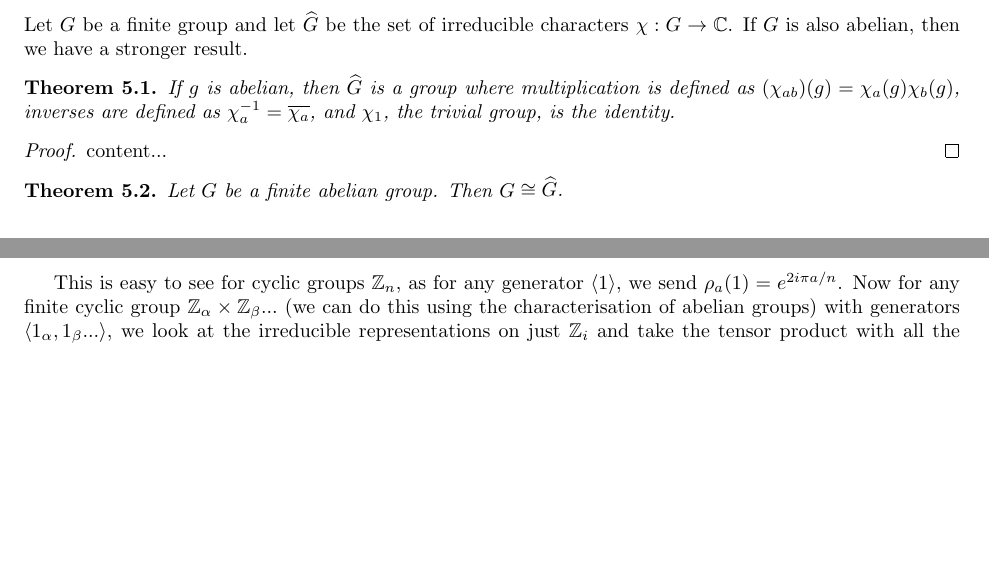
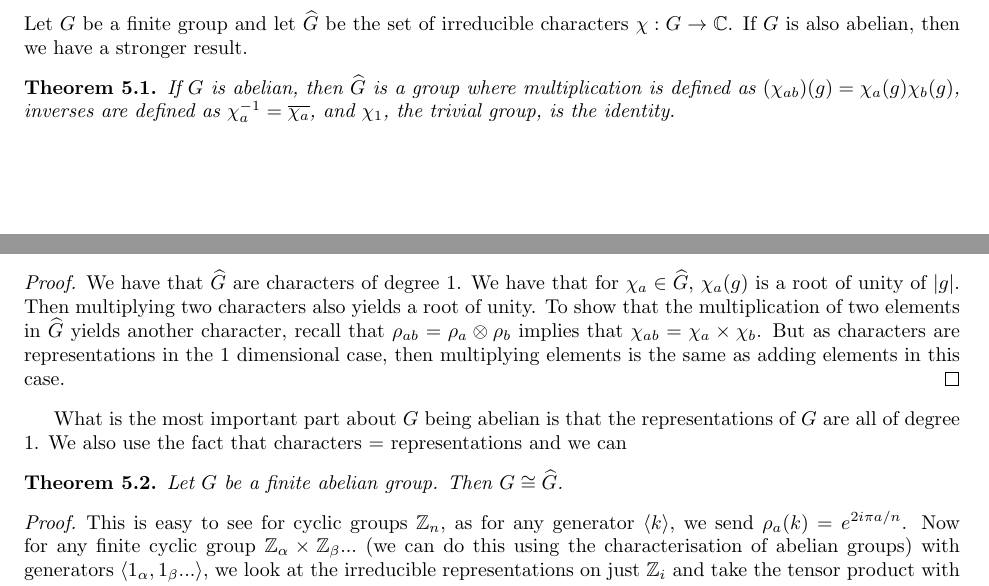
Before and after one commit to ErickLuu/Honours-Project-Notes, a LaTeX document (Notes/Representation Theory/Random walks on groups report.tex): two parts of pages 3 and 4 of 6, joined at a grey line, cut so that both start at the same text, the shorter picture padded with empty space. Compiled offline with pdfLaTeX.

Commit message:
txs auto checkin

```diff
--- a/Notes/Representation Theory/Random walks on groups report.tex
+++ b/Notes/Representation Theory/Random walks on groups report.tex
@@ -5,6 +5,7 @@
 \usepackage{amssymb}
 \usepackage{amsthm}
 \usepackage{url}
+\usepackage{todonotes}
 \usepackage{hyperref}
 \usepackage[noabbrev, capitalise]{cleveref}
 
@@ -184,19 +185,22 @@ For probability distributions on groups, we have some stronger statements. In fa
 
 \section{Fourier analysis on finite groups}
 \subsection{Dual groups}
-Let $G$ be a finite  group and let $\widehat{G}$ be the set of irreducible characters $\chi: G \rightarrow \mathbb{C}$. If $G$ is also abelian, then we have a stronger result.
-
+Let $G$ be a finite group and let $\widehat{G}$ be the set of irreducible characters $\chi: G \rightarrow \mathbb{C}$. If $G$ is also abelian, then we have a stronger result.
 \begin{theorem}
-	If $g$ is abelian, then $\widehat{G}$ is a group where multiplication is defined as $(\chi_{ab})(g) = \chi_a(g)\chi_b(g)$, inverses are defined as $\chi_a^{-1} = \overline{\chi_a}$, and $\chi_1$, the trivial group, is the identity.
+	If $G$ is abelian, then $\widehat{G}$ is a group where multiplication is defined as $(\chi_{ab})(g) = \chi_a(g)\chi_b(g)$, inverses are defined as $\chi_a^{-1} = \overline{\chi_a}$, and $\chi_1$, the trivial group, is the identity.
 \end{theorem}
 \begin{proof}
-	content...
+	We have that $\widehat{G}$ are characters of degree 1.
+	 We have that for $\chi_a \in \widehat{G}$, $\chi_a(g)$ is a root of unity of $|g|$. Then multiplying two characters also yields a root of unity. To show that the multiplication of two elements in $\widehat{G}$ yields another character, recall that $\rho_{ab} = \rho_a \otimes \rho_b$ implies that $\chi_{ab} = \chi_a \times \chi_b$. But as characters are representations in the 1 dimensional case, then multiplying elements is the same as adding elements in this case.
 \end{proof}
+What is the most important part about $G$ being abelian is that the representations of $G$ are all of degree $1$. We also use the fact that characters = representations and we can
 
 \begin{theorem}
 	Let $G$ be a finite abelian group. Then $G \cong \widehat{G}$.
 \end{theorem}
-This is easy to see for cyclic groups $\mathbb{Z}_n$, as for any generator $\langle 1 \rangle$, we send $\rho_a(1) = e^{2 i \pi a / n}$. Now for any finite cyclic group $\mathbb{Z}_{\alpha} \times \mathbb{Z}_{\beta}... $ (we can do this using the characterisation of abelian groups) with generators $\langle 1_{\alpha}, 1_\beta... \rangle$, we look at the irreducible representations on just $\mathbb{Z}_{i}$ and take the tensor product with all the other representations on $\mathbb{Z}_j$ for any different $j$ in the group product to form the character group.
+\begin{proof}
+	This is easy to see for cyclic groups $\mathbb{Z}_n$, as for any generator $\langle k \rangle$, we send $\rho_a(k) = e^{2 i \pi a / n}$. Now for any finite cyclic group $\mathbb{Z}_{\alpha} \times \mathbb{Z}_{\beta}... $ (we can do this using the characterisation of abelian groups) with generators $\langle 1_{\alpha}, 1_\beta... \rangle$, we look at the irreducible representations on just $\mathbb{Z}_{i}$ and take the tensor product with all the other representations on $\mathbb{Z}_j$ for any different $j$ in the group product to form the character group.
+\end{proof}
 
 We have the general definition of Fourier transform. Let $f \in ZL(G)$. Then $\widehat{f}: \widehat{G} \rightarrow \mathbb{C}$ is defined as:
 \begin{equation}
```
